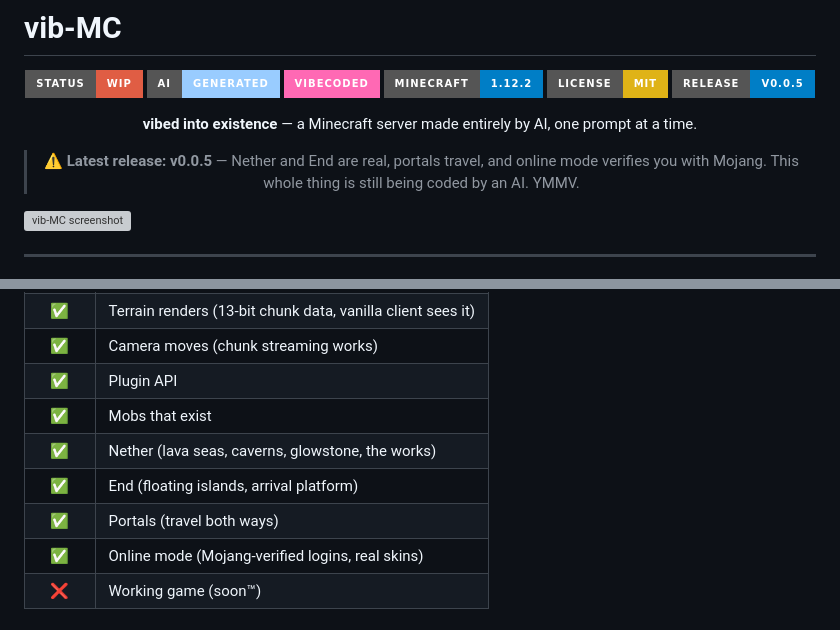
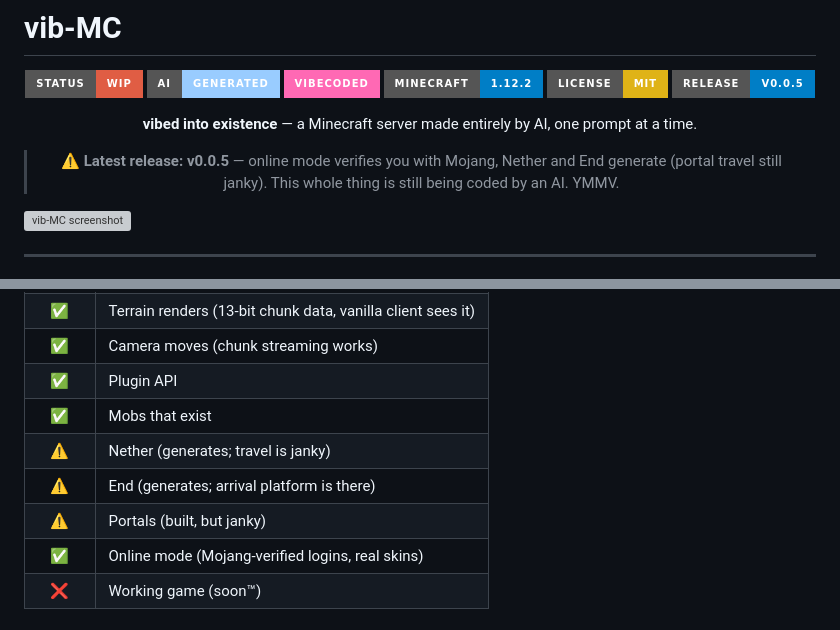
Before and after one commit to gabytz777/vib-MC, a Markdown page: README.md, 2 parts joined by grey strips. Rendered like a GitHub page; badges without logos; grey boxes are pictures that could not be loaded.

Commit message:
README: mark Nether/End/portals as semi-working (generate, but travel is janky)

```diff
--- a/README.md
+++ b/README.md
@@ -11,7 +11,7 @@
 
 **vibed into existence** — a Minecraft server made entirely by AI, one prompt at a time.
 
-> ⚠️ **Latest release: v0.0.5** — Nether and End are real, portals travel, and online mode verifies you with Mojang. This whole thing is still being coded by an AI. YMMV.
+> ⚠️ **Latest release: v0.0.5** — online mode verifies you with Mojang, Nether and End generate (portal travel still janky). This whole thing is still being coded by an AI. YMMV.
 
 </div>
 
@@ -62,9 +62,9 @@
 | ✅ | Camera moves (chunk streaming works) |
 | ✅ | Plugin API |
 | ✅ | Mobs that exist |
-| ✅ | Nether (lava seas, caverns, glowstone, the works) |
-| ✅ | End (floating islands, arrival platform) |
-| ✅ | Portals (travel both ways) |
+| ⚠️ | Nether (generates; travel is janky) |
+| ⚠️ | End (generates; arrival platform is there) |
+| ⚠️ | Portals (built, but janky) |
 | ✅ | Online mode (Mojang-verified logins, real skins) |
 | ❌ | Working game (soon™) |
 
```
